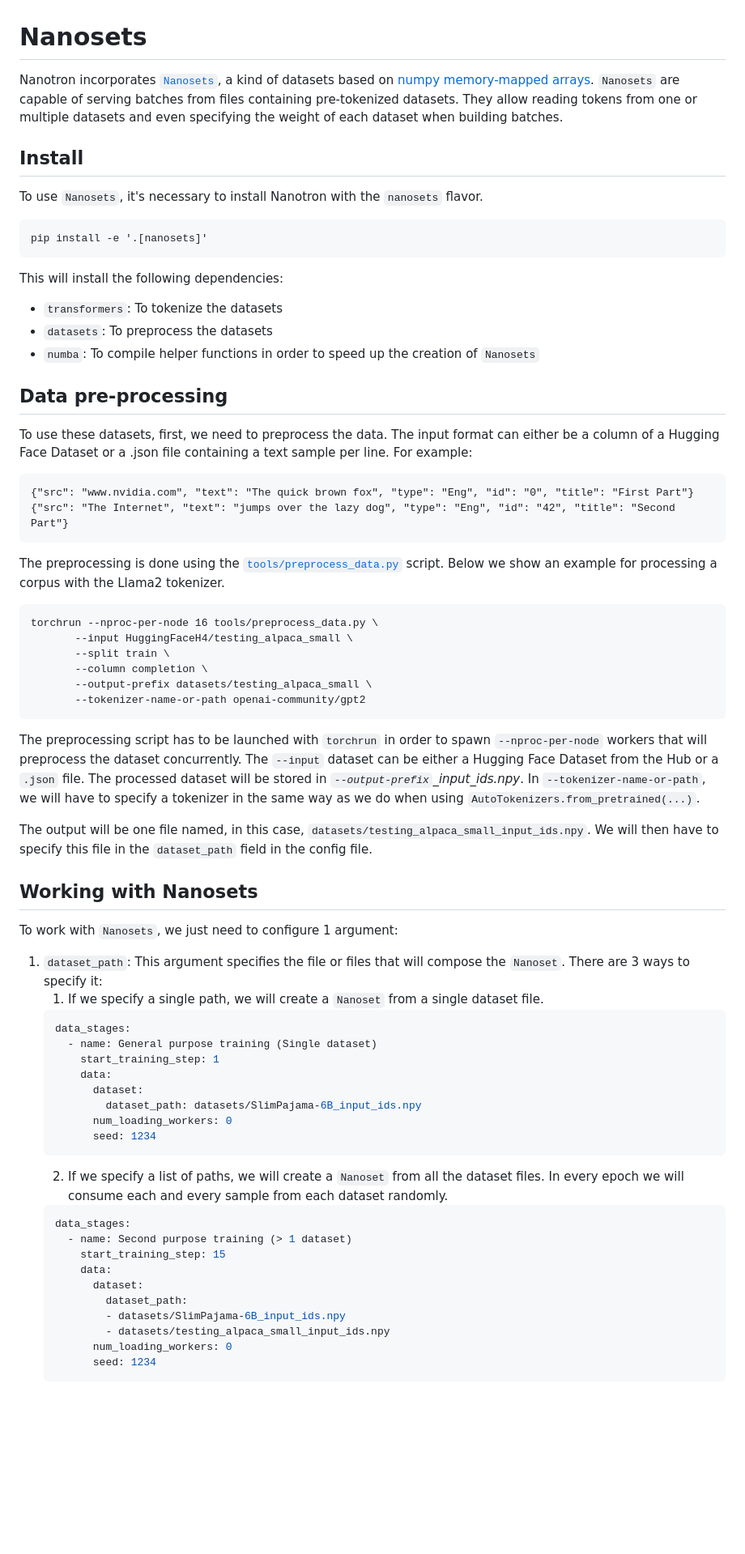
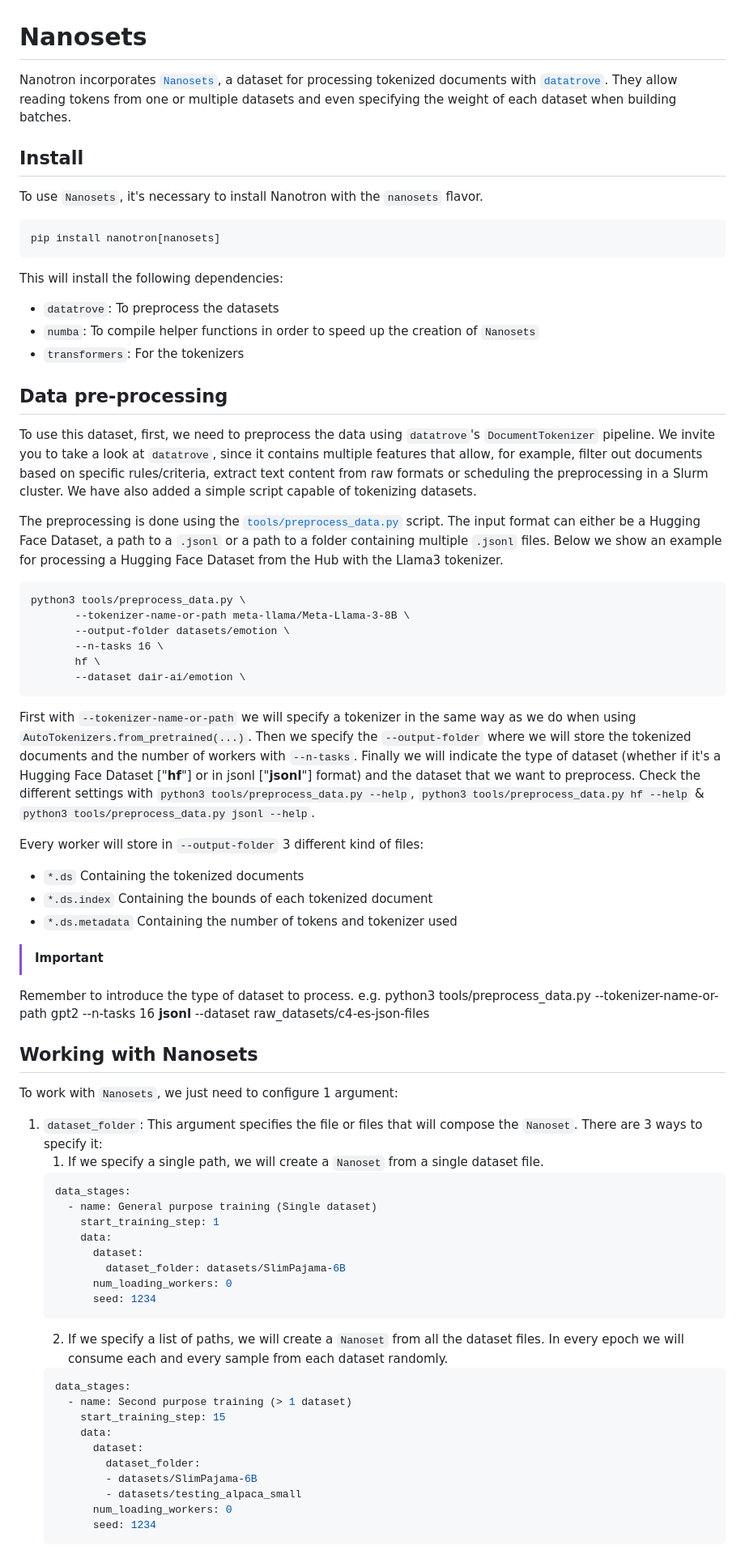
Before and after one commit to huggingface/nanotron, a Markdown page: docs/nanoset.md, the part around one of its changes. Shown at 81% size. Drawn GitHub-style; blank space fills up the shorter version.

Commit message:
Updated nanoset docs

````diff
--- a/docs/nanoset.md
+++ b/docs/nanoset.md
@@ -1,41 +1,42 @@
 # Nanosets
-Nanotron incorporates [`Nanosets`](../src/nanotron/data/nanoset.py), a kind of datasets based on [numpy memory-mapped arrays](https://numpy.org/doc/stable/reference/generated/numpy.memmap.html). `Nanosets` are capable of serving batches from files containing pre-tokenized datasets. They allow reading tokens from one or multiple datasets and even specifying the weight of each dataset when building batches.
+Nanotron incorporates [`Nanosets`](../src/nanotron/data/nanoset.py), a dataset for processing tokenized documents with [`datatrove`](https://github.com/huggingface/datatrove). They allow reading tokens from one or multiple datasets and even specifying the weight of each dataset when building batches.
 ## Install
 To use `Nanosets`, it's necessary to install Nanotron with the `nanosets` flavor.
 ```
-pip install -e '.[nanosets]'
+pip install nanotron[nanosets]
 ```
 This will install the following dependencies:
-- `transformers`: To tokenize the datasets
-- `datasets`: To preprocess the datasets
+- `datatrove`: To preprocess the datasets
 - `numba`: To compile helper functions in order to speed up the creation of `Nanosets`
+- `transformers`: For the tokenizers
 ## Data pre-processing
-To use these datasets, first, we need to preprocess the data. The input format can either be a column of a Hugging Face Dataset or a .json file containing a text sample per line. For example:
+To use this dataset, first, we need to preprocess the data using `datatrove`'s `DocumentTokenizer` pipeline. We invite you to take a look at `datatrove`, since it contains multiple features that allow, for example, filter out documents based on specific rules/criteria, extract text content from raw formats or scheduling the preprocessing in a Slurm cluster. We have also added a simple script capable of tokenizing datasets.
+
+The preprocessing is done using the [`tools/preprocess_data.py`](../tools/preprocess_data.py) script. The input format can either be a Hugging Face Dataset, a path to a `.jsonl` or a path to a folder containing multiple `.jsonl` files. Below we show an example for processing a Hugging Face Dataset from the Hub with the Llama3 tokenizer.
 
 <pre>
-{"src": "www.nvidia.com", "text": "The quick brown fox", "type": "Eng", "id": "0", "title": "First Part"}
-{"src": "The Internet", "text": "jumps over the lazy dog", "type": "Eng", "id": "42", "title": "Second Part"}
+python3 tools/preprocess_data.py \
+       --tokenizer-name-or-path meta-llama/Meta-Llama-3-8B \
+       --output-folder datasets/emotion \
+       --n-tasks 16 \
+       hf \
+       --dataset dair-ai/emotion \
 </pre>
 
-The preprocessing is done using the [`tools/preprocess_data.py`](../tools/preprocess_data.py) script. Below we show an example for processing a corpus with the Llama2 tokenizer.
+First with `--tokenizer-name-or-path` we will specify a tokenizer in the same way as we do when using `AutoTokenizers.from_pretrained(...)`. Then we specify the `--output-folder` where we will store the tokenized documents and the number of workers with `--n-tasks`. Finally we will indicate the type of dataset (whether if it's a Hugging Face Dataset ["**hf**"] or in jsonl ["**jsonl**"] format) and the dataset that we want to preprocess. Check the different settings with `python3 tools/preprocess_data.py --help`, `python3 tools/preprocess_data.py hf --help` & `python3 tools/preprocess_data.py jsonl --help`.
 
-<pre>
-torchrun --nproc-per-node 16 tools/preprocess_data.py \
-       --input HuggingFaceH4/testing_alpaca_small \
-       --split train \
-       --column completion \
-       --output-prefix datasets/testing_alpaca_small \
-       --tokenizer-name-or-path openai-community/gpt2
-</pre>
+Every worker will store in `--output-folder` 3 different kind of files:
+- `*.ds` Containing the tokenized documents
+- `*.ds.index` Containing the bounds of each tokenized document
+- `*.ds.metadata` Containing the number of tokens and tokenizer used
 
-The preprocessing script has to be launched with `torchrun` in order to spawn `--nproc-per-node` workers that will preprocess the dataset concurrently. The `--input` dataset can be either a Hugging Face Dataset from the Hub or a `.json` file. The processed dataset will be stored in *`--output-prefix`_input_ids.npy*. In `--tokenizer-name-or-path`, we will have to specify a tokenizer in the same way as we do when using `AutoTokenizers.from_pretrained(...)`.
-
-The output will be one file named, in this case, `datasets/testing_alpaca_small_input_ids.npy`. We will then have to specify this file in the `dataset_path` field in the config file.
+> [!IMPORTANT]
+Remember to introduce the type of dataset to process. e.g. python3 tools/preprocess_data.py --tokenizer-name-or-path gpt2 --n-tasks 16 **jsonl** --dataset raw_datasets/c4-es-json-files
 
 ## Working with Nanosets
 
 To work with `Nanosets`, we just need to configure 1 argument:
-1. `dataset_path`: This argument specifies the file or files that will compose the `Nanoset`. There are 3 ways to specify it:
+1. `dataset_folder`: This argument specifies the file or files that will compose the `Nanoset`. There are 3 ways to specify it:
    1. If we specify a single path, we will create a `Nanoset` from a single dataset file.
     ```yaml
     data_stages:
@@ -43,7 +44,7 @@ To work with `Nanosets`, we just need to configure 1 argument:
         start_training_step: 1
         data:
           dataset:
-            dataset_path: datasets/SlimPajama-6B_input_ids.npy
+            dataset_folder: datasets/SlimPajama-6B
           num_loading_workers: 0
           seed: 1234
     ```
@@ -54,9 +55,9 @@ To work with `Nanosets`, we just need to configure 1 argument:
         start_training_step: 15
         data:
           dataset:
-            dataset_path:
-            - datasets/SlimPajama-6B_input_ids.npy
-            - datasets/testing_alpaca_small_input_ids.npy
+            dataset_folder:
+            - datasets/SlimPajama-6B
+            - datasets/testing_alpaca_small
           num_loading_workers: 0
           seed: 1234
     ```
````
Also changed, not shown: other parts of docs/nanoset.md (+7 -4 lines).
